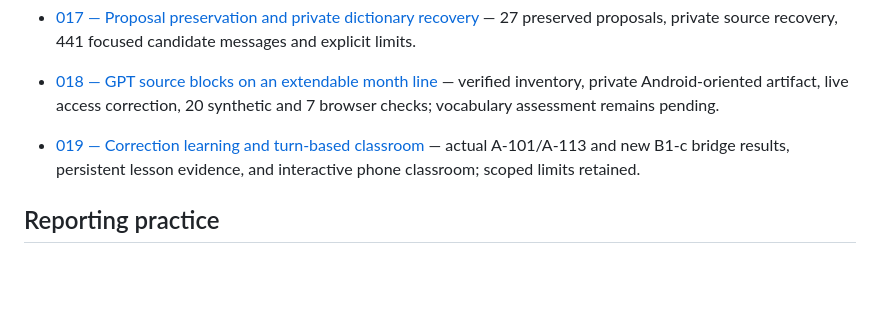
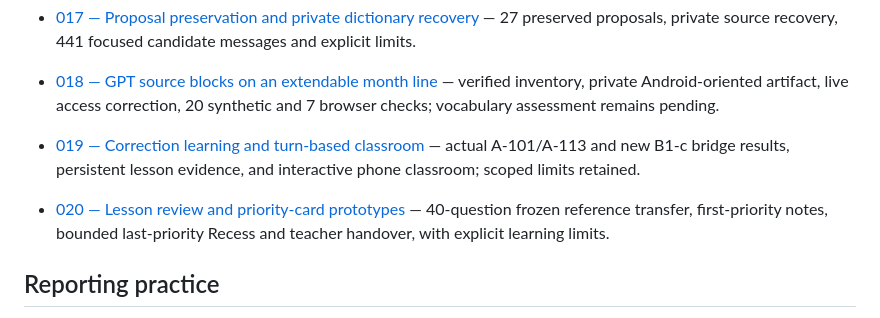
Before and after one commit to AGI144348Outlook/dual-order-os, a Markdown page: research/progression/README.md, the part around the change. GitHub-like rendering; blank space fills up the shorter version.

```diff
--- a/research/progression/README.md
+++ b/research/progression/README.md
@@ -41,6 +41,8 @@ Reports for outside researchers and future collaborators, documenting the projec
 
 - [019 — Correction learning and turn-based classroom](019-correction-learning-classroom.md) — actual A-101/A-113 and new B1-c bridge results, persistent lesson evidence, and interactive phone classroom; scoped limits retained.
 
+- [020 — Lesson review and priority-card prototypes](020-lesson2-and-priority-cards.md) — 40-question frozen reference transfer, first-priority notes, bounded last-priority Recess and teacher handover, with explicit learning limits.
+
 ## Reporting practice
 
 
```
Also changed, not shown: experiments/echo-swadesh/README.md (+4 -0 lines), research/progression/020-lesson2-and-priority-cards.md (added, +84 -0 lines).
